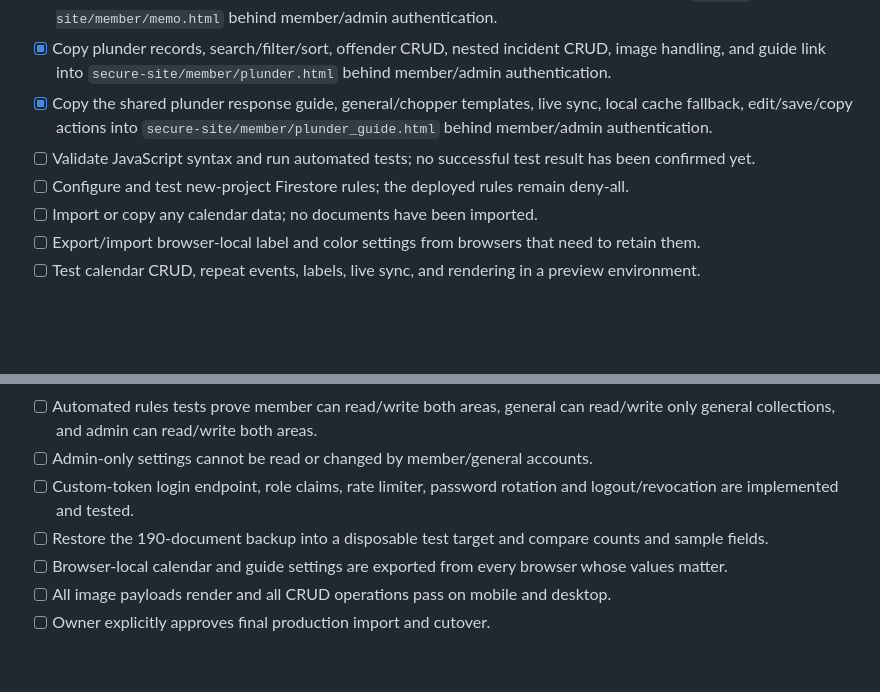
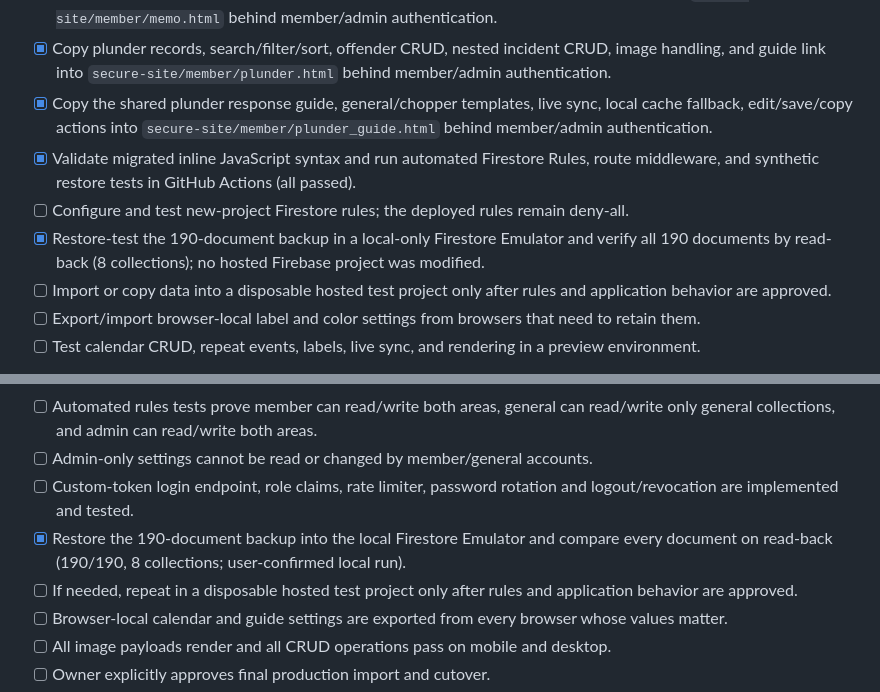
Before and after one commit to edamame7mame-a11y/R4Calendar, a Markdown page: secure-site/FEATURE_MIGRATION_CHECKLIST.md, 2 parts joined by grey strips. GitHub-like rendering; blank space fills up the shorter version.

Commit message:
Record successful local 190-document backup restore test

```diff
--- a/secure-site/FEATURE_MIGRATION_CHECKLIST.md
+++ b/secure-site/FEATURE_MIGRATION_CHECKLIST.md
@@ -10,9 +10,10 @@
 - [x] Copy shared notes and image gallery UI, CRUD, search, compression, and live listeners into `secure-site/member/memo.html` behind member/admin authentication.
 - [x] Copy plunder records, search/filter/sort, offender CRUD, nested incident CRUD, image handling, and guide link into `secure-site/member/plunder.html` behind member/admin authentication.
 - [x] Copy the shared plunder response guide, general/chopper templates, live sync, local cache fallback, edit/save/copy actions into `secure-site/member/plunder_guide.html` behind member/admin authentication.
-- [ ] Validate JavaScript syntax and run automated tests; no successful test result has been confirmed yet.
+- [x] Validate migrated inline JavaScript syntax and run automated Firestore Rules, route middleware, and synthetic restore tests in GitHub Actions (all passed).
 - [ ] Configure and test new-project Firestore rules; the deployed rules remain deny-all.
-- [ ] Import or copy any calendar data; no documents have been imported.
+- [x] Restore-test the 190-document backup in a local-only Firestore Emulator and verify all 190 documents by read-back (8 collections); no hosted Firebase project was modified.
+- [ ] Import or copy data into a disposable hosted test project only after rules and application behavior are approved.
 - [ ] Export/import browser-local label and color settings from browsers that need to retain them.
 - [ ] Test calendar CRUD, repeat events, labels, live sync, and rendering in a preview environment.
 
@@ -130,7 +131,8 @@ Status: analysis only. The original five HTML files and the supplied Firestore e
 - [ ] Automated rules tests prove member can read/write both areas, general can read/write only general collections, and admin can read/write both areas.
 - [ ] Admin-only settings cannot be read or changed by member/general accounts.
 - [ ] Custom-token login endpoint, role claims, rate limiter, password rotation and logout/revocation are implemented and tested.
-- [ ] Restore the 190-document backup into a disposable test target and compare counts and sample fields.
+- [x] Restore the 190-document backup into the local Firestore Emulator and compare every document on read-back (190/190, 8 collections; user-confirmed local run).
+- [ ] If needed, repeat in a disposable hosted test project only after rules and application behavior are approved.
 - [ ] Browser-local calendar and guide settings are exported from every browser whose values matter.
 - [ ] All image payloads render and all CRUD operations pass on mobile and desktop.
 - [ ] Owner explicitly approves final production import and cutover.
```
